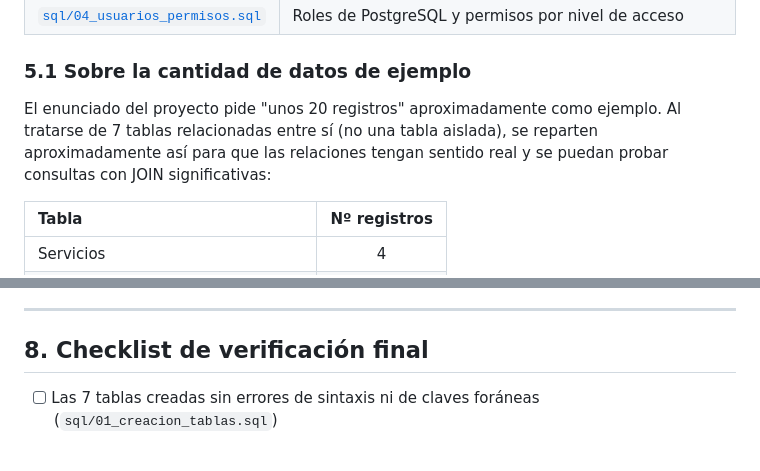
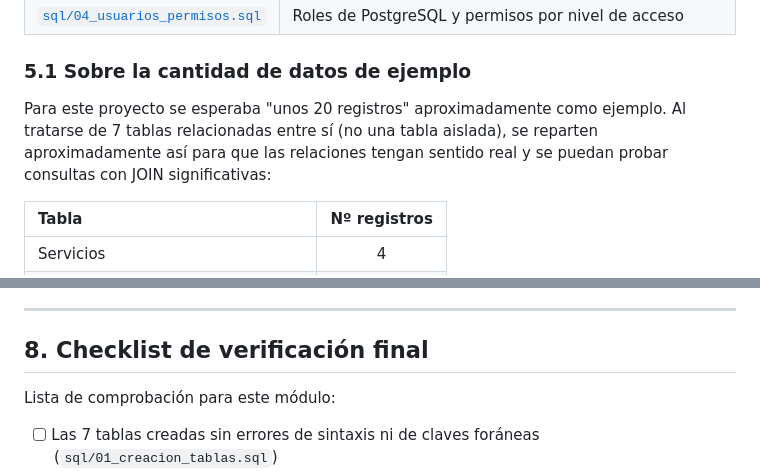
Before and after one commit to GabTS75/vectorsec-project, a Markdown page: modulo4-base-datos/README.md, 2 parts joined by grey strips. Rendered like a GitHub page; blank space fills up the shorter version.

Commit message:
Readme Ok

```diff
--- a/modulo4-base-datos/README.md
+++ b/modulo4-base-datos/README.md
@@ -165,7 +165,7 @@ Los scripts completos están en la carpeta [`sql/`](sql/), organizados en el ord
 
 ### 5.1 Sobre la cantidad de datos de ejemplo
 
-El enunciado del proyecto pide "unos 20 registros" aproximadamente como ejemplo. Al tratarse de 7 tablas relacionadas entre sí (no una tabla aislada), se reparten aproximadamente así para que las relaciones tengan sentido real y se puedan probar consultas con JOIN significativas:
+Para este proyecto se esperaba "unos 20 registros" aproximadamente como ejemplo. Al tratarse de 7 tablas relacionadas entre sí (no una tabla aislada), se reparten aproximadamente así para que las relaciones tengan sentido real y se puedan probar consultas con JOIN significativas:
 
 | Tabla | Nº registros |
 | :--- | :---: |
@@ -247,6 +247,8 @@ El parámetro `--clean` elimina los objetos existentes antes de recrearlos, evit
 
 ## 8. Checklist de verificación final
 
+Lista de comprobación para este módulo:
+
 - [ ] Las 7 tablas creadas sin errores de sintaxis ni de claves foráneas (`sql/01_creacion_tablas.sql`)
 - [ ] Datos de ejemplo insertados, respetando el orden de dependencias (tablas sin FK primero)
 - [ ] Las 6 consultas de prueba devuelven resultados coherentes con los datos insertados
```
Also changed, not shown: other parts of modulo4-base-datos/README.md (+15 -15 lines).
